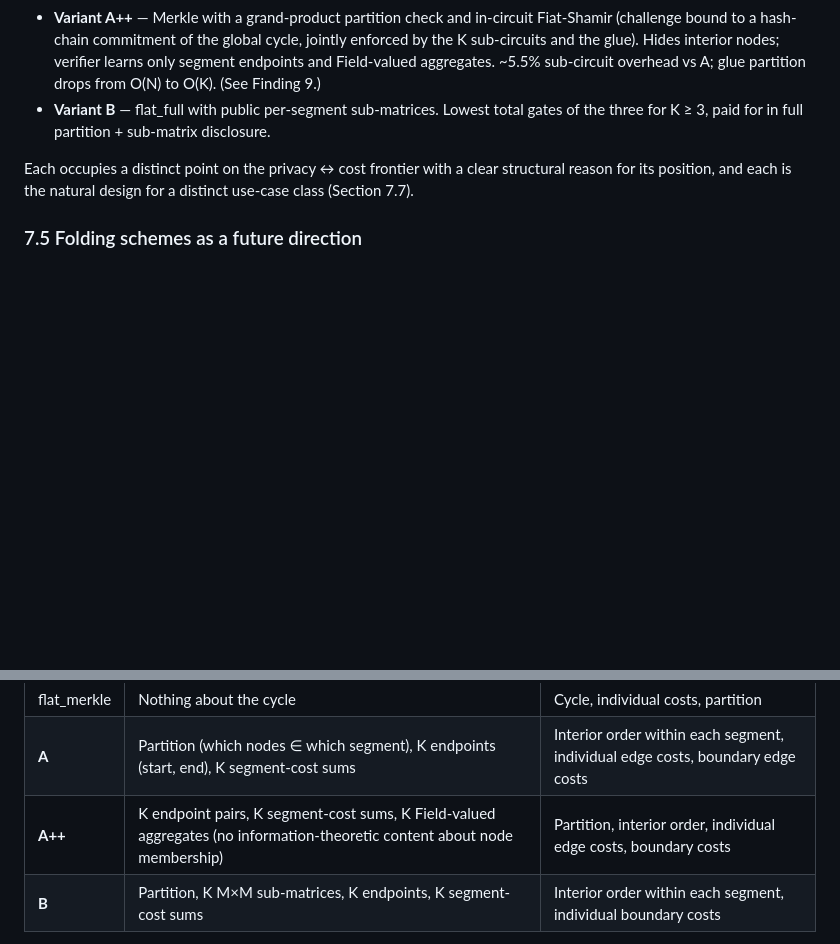
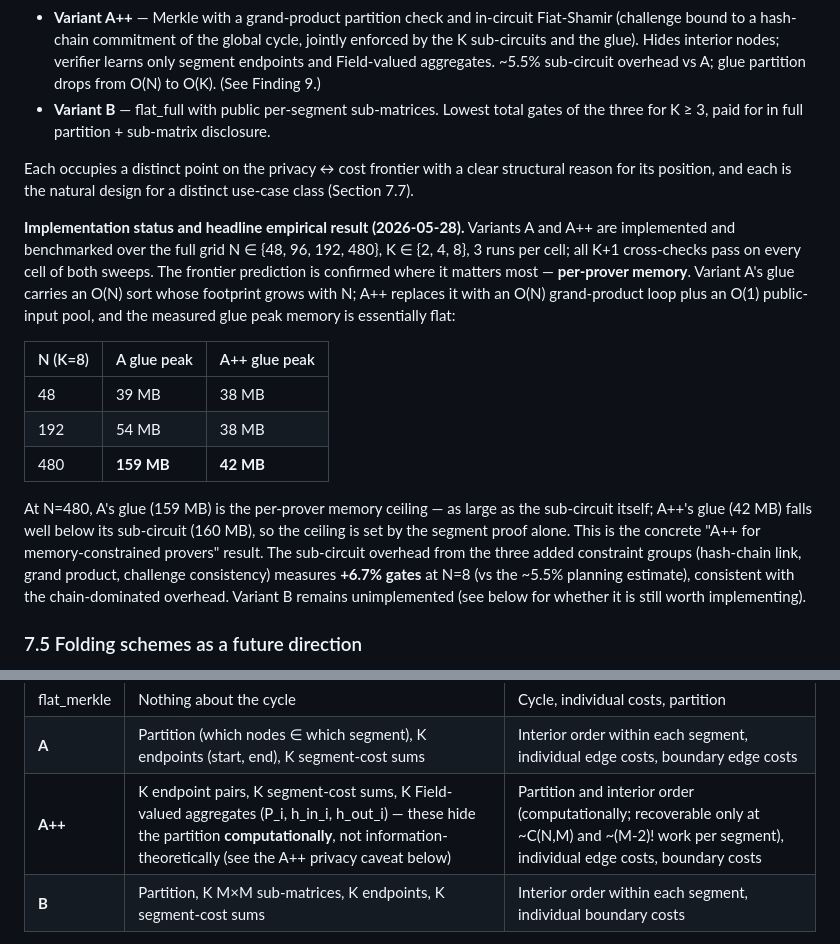
Before and after one commit to lcalllegari1/MSc-Thesis, a Markdown page: supervisor_report_draft.md, 2 parts joined by grey strips. GitHub-like rendering; blank space fills up the shorter version.

```diff
--- a/supervisor_report_draft.md
+++ b/supervisor_report_draft.md
@@ -1395,6 +1395,29 @@ Each occupies a distinct point on the privacy ↔ cost frontier with a clear str
 reason for its position, and each is the natural design for a distinct use-case class
 (Section 7.7).
 
+**Implementation status and headline empirical result (2026-05-28).** Variants A and
+A++ are implemented and benchmarked over the full grid N ∈ {48, 96, 192, 480},
+K ∈ {2, 4, 8}, 3 runs per cell; all K+1 cross-checks pass on every cell of both
+sweeps. The frontier prediction is confirmed where it matters most — **per-prover
+memory**. Variant A's glue carries an O(N) sort whose footprint grows with N; A++
+replaces it with an O(N) grand-product loop plus an O(1) public-input pool, and the
+measured glue peak memory is essentially flat:
+
+| N (K=8) | A glue peak | A++ glue peak |
+|---|---|---|
+| 48 | 39 MB | 38 MB |
+| 192 | 54 MB | 38 MB |
+| 480 | **159 MB** | **42 MB** |
+
+At N=480, A's glue (159 MB) is the per-prover memory ceiling — as large as the
+sub-circuit itself; A++'s glue (42 MB) falls well below its sub-circuit (160 MB), so
+the ceiling is set by the segment proof alone. This is the concrete "A++ for
+memory-constrained provers" result. The sub-circuit overhead from the three added
+constraint groups (hash-chain link, grand product, challenge consistency) measures
+**+6.7% gates** at N=8 (vs the ~5.5% planning estimate), consistent with the
+chain-dominated overhead. Variant B remains unimplemented (see below for whether it
+is still worth implementing).
+
 ### 7.5 Folding schemes as a future direction
 
 Recent proof systems (Nova, ProtoStar, SuperNova) are explicitly designed to address
@@ -1439,7 +1462,7 @@ directly:
 |---|---|---|
 | flat_merkle | Nothing about the cycle | Cycle, individual costs, partition |
 | **A** | Partition (which nodes ∈ which segment), K endpoints (start, end), K segment-cost sums | Interior order within each segment, individual edge costs, boundary edge costs |
-| **A++** | K endpoint pairs, K segment-cost sums, K Field-valued aggregates (no information-theoretic content about node membership) | Partition, interior order, individual edge costs, boundary costs |
+| **A++** | K endpoint pairs, K segment-cost sums, K Field-valued aggregates (P_i, h_in_i, h_out_i) — these hide the partition **computationally**, not information-theoretically (see the A++ privacy caveat below) | Partition and interior order (computationally; recoverable only at ~C(N,M) and ~(M-2)! work per segment), individual edge costs, boundary costs |
 | **B** | Partition, K M×M sub-matrices, K endpoints, K segment-cost sums | Interior order within each segment, individual boundary costs |
 
 **Quantitative privacy bound for Variant A (worked).** Take N = 8, K = 2, M = 4 — the
```
Also changed, not shown: other parts of supervisor_report_draft.md (+44 -9 lines), HIER_FS_IMPL.md (+20 -16 lines).
